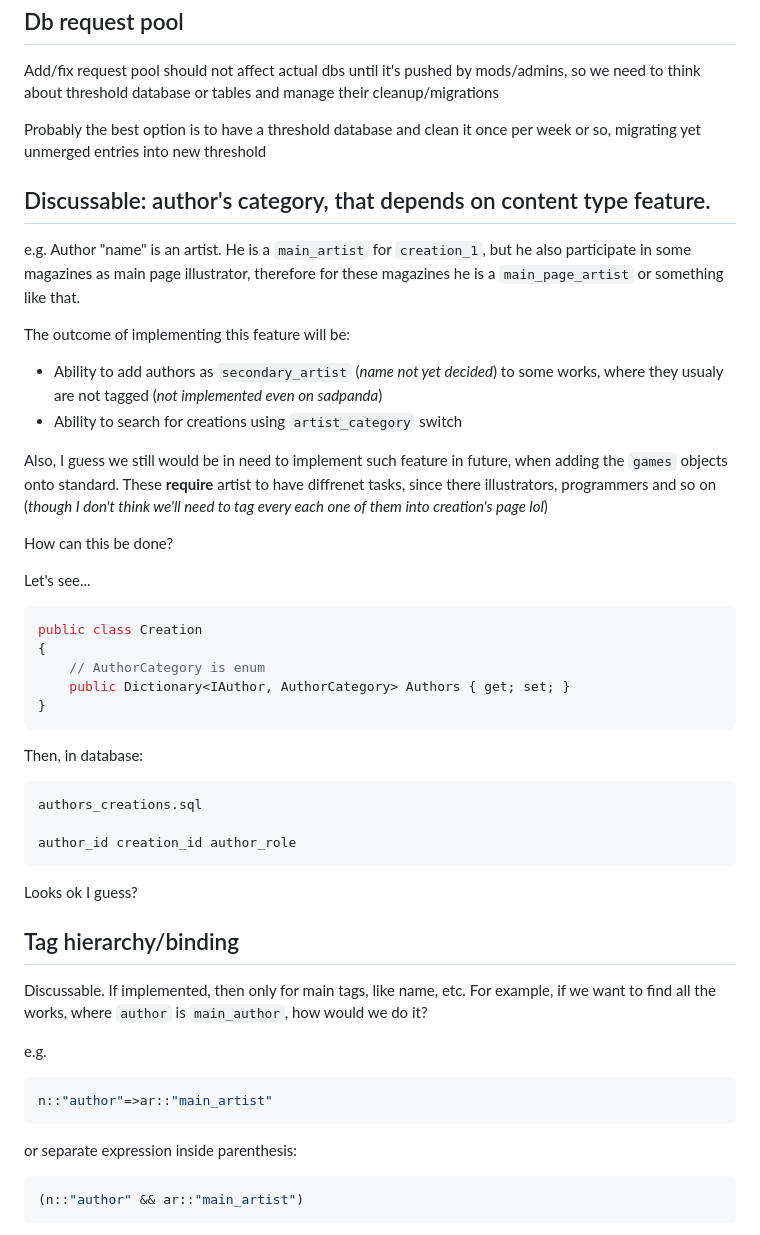
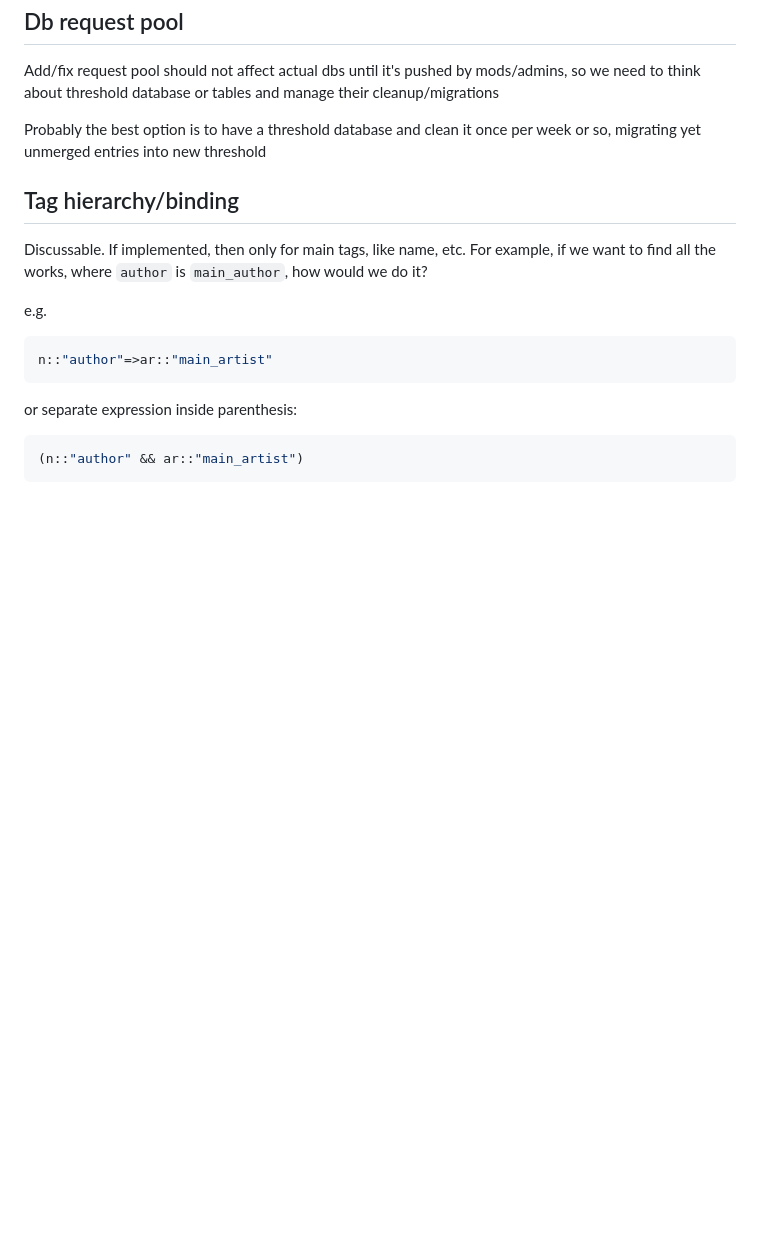
Before and after one commit to Gigas002/WaisetsuToshokan, a Markdown page: init_db/README.md, the part around the change. Rendered like a GitHub page; blank space fills up the shorter version.

Commit message:
Remove author_role from roadmap -- completed upstream

````diff
--- a/init_db/README.md
+++ b/init_db/README.md
@@ -331,39 +331,6 @@ Add/fix request pool should not affect actual dbs until it's pushed by mods/admi
 Probably the best option is to have a threshold database and clean it once per week or so, migrating yet unmerged entries into new threshold
 
 
-## Discussable: author's category, that depends on content type feature.
-
-e.g. Author "name" is an artist. He is a `main_artist` for `creation_1`, but he also participate in some magazines as main page illustrator, therefore for these magazines he is a `main_page_artist` or something like that.
-
-The outcome of implementing this feature will be:
-- Ability to add authors as `secondary_artist` (*name not yet decided*) to some works, where they usualy are not tagged (*not implemented even on sadpanda*)
-- Ability to search for creations using `artist_category` switch
-
-Also, I guess we still would be in need to implement such feature in future, when adding the `games` objects onto standard. These **require** artist to have diffrenet tasks, since there illustrators, programmers and so on (*though I don't think we'll need to tag every each one of them into creation's page lol*)
-
-How can this be done?
-
-Let's see...
-
-```c#
-public class Creation
-{
-    // AuthorCategory is enum
-    public Dictionary<IAuthor, AuthorCategory> Authors { get; set; }
-}
-```
-
-Then, in database:
-
-```c
-authors_creations.sql
-
-author_id creation_id author_role
-```
-
-Looks ok I guess?
-
-
 ## Tag hierarchy/binding
 
 Discussable. If implemented, then only for main tags, like name, etc. For example, if we want to find all the works, where `author` is `main_author`, how would we do it?
````
